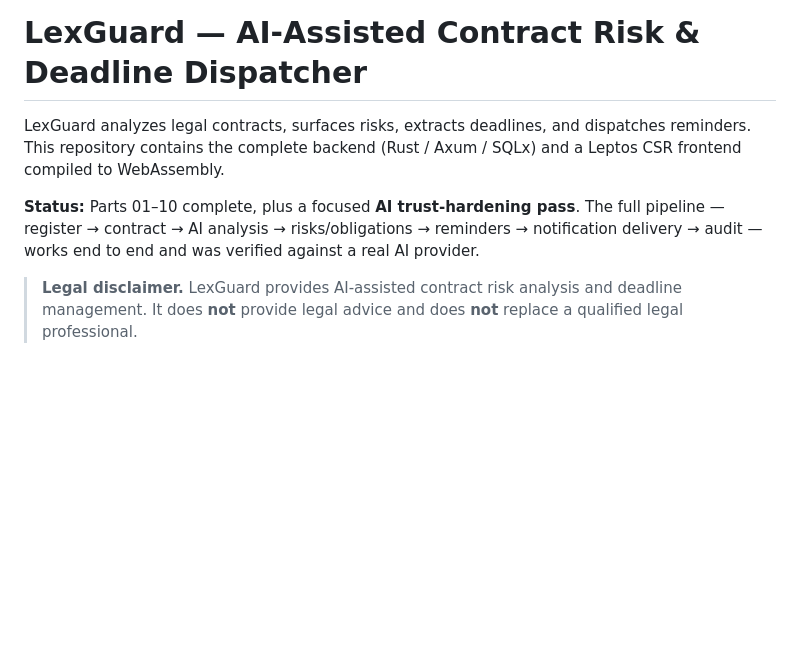
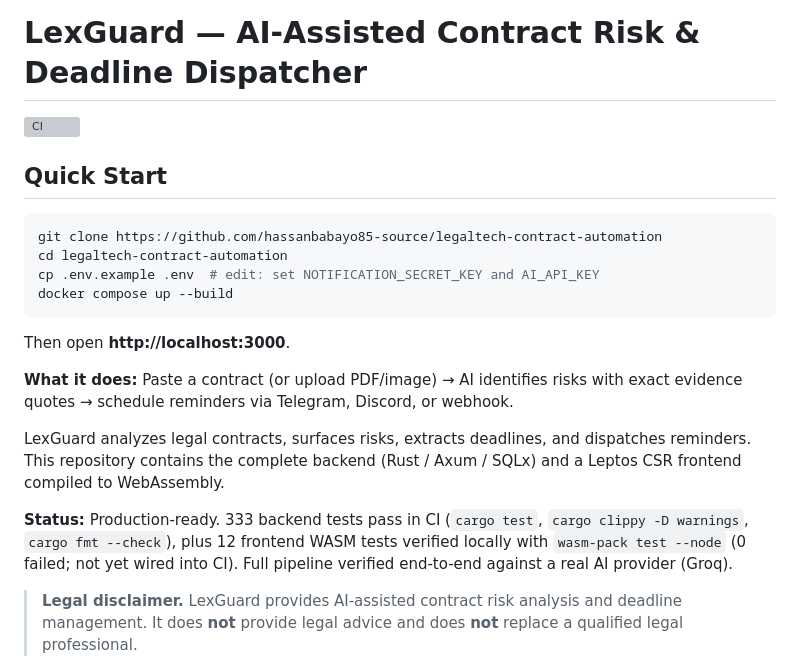
Before and after one commit to hassanbabayo85-source/legaltech-contract-automation, a Markdown page: README.md, the part around the change. Rendered like a GitHub page; blank space fills up the shorter version; grey boxes are pictures that could not be loaded.

Commit message:
README: confirm 12 frontend WASM tests verified locally (0 failed)

````diff
--- a/README.md
+++ b/README.md
@@ -1,13 +1,25 @@
 # LexGuard — AI-Assisted Contract Risk & Deadline Dispatcher
+
+![CI](https://github.com/hassanbabayo85-source/legaltech-contract-automation/actions/workflows/ci.yml/badge.svg)
+
+## Quick Start
+
+```bash
+git clone https://github.com/hassanbabayo85-source/legaltech-contract-automation
+cd legaltech-contract-automation
+cp .env.example .env  # edit: set NOTIFICATION_SECRET_KEY and AI_API_KEY
+docker compose up --build
+```
+
+Then open **http://localhost:3000**.
+
+**What it does:** Paste a contract (or upload PDF/image) → AI identifies risks with exact evidence quotes → schedule reminders via Telegram, Discord, or webhook.
 
 LexGuard analyzes legal contracts, surfaces risks, extracts deadlines,
 and dispatches reminders. This repository contains the complete backend
 (Rust / Axum / SQLx) and a Leptos CSR frontend compiled to WebAssembly.
 
-**Status:** Parts 01–10 complete, plus a focused **AI trust-hardening
-pass**. The full pipeline — register → contract → AI analysis →
-risks/obligations → reminders → notification delivery → audit — works
-end to end and was verified against a real AI provider.
+**Status:** Production-ready. 333 backend tests pass in CI (`cargo test`, `cargo clippy -D warnings`, `cargo fmt --check`), plus 12 frontend WASM tests verified locally with `wasm-pack test --node` (0 failed; not yet wired into CI). Full pipeline verified end-to-end against a real AI provider (Groq).
 
 > **Legal disclaimer.** LexGuard provides AI-assisted contract risk
 > analysis and deadline management. It does **not** provide legal
````
